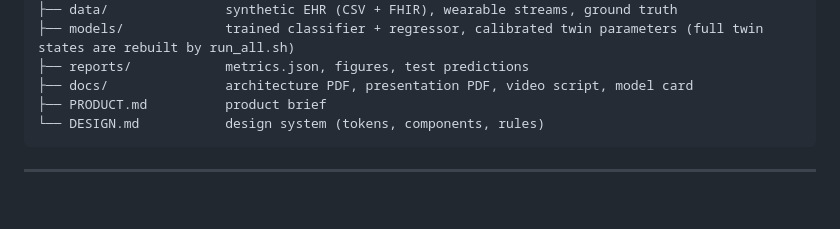
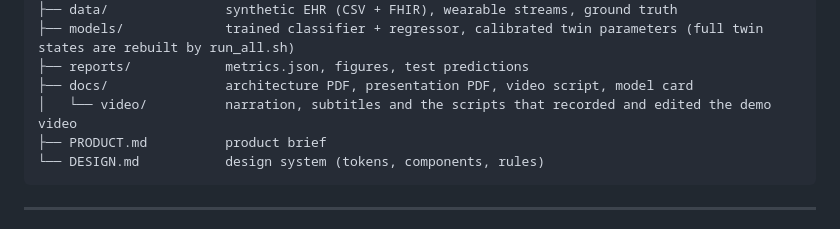
Before and after one commit to r-e-sai-harsha/TheGeeks_MastersUnion, a Markdown page: README.md, the part around the change. GitHub-like rendering; blank space fills up the shorter version.

Commit message:
README: document docs/video
Co-Authored-By: Claude Opus 5.5 <noreply@anthropic.com>
Claude-Session: https://claude.ai/code/session_017ytYVeLUHfu9Ff1vbzBuk5

````diff
--- a/README.md
+++ b/README.md
@@ -214,6 +214,7 @@ Interactive API docs: `/docs`.
 ├── models/             trained classifier + regressor, calibrated twin parameters (full twin states are rebuilt by run_all.sh)
 ├── reports/            metrics.json, figures, test predictions
 ├── docs/               architecture PDF, presentation PDF, video script, model card
+│   └── video/          narration, subtitles and the scripts that recorded and edited the demo video
 ├── PRODUCT.md          product brief
 └── DESIGN.md           design system (tokens, components, rules)
 ```
````
